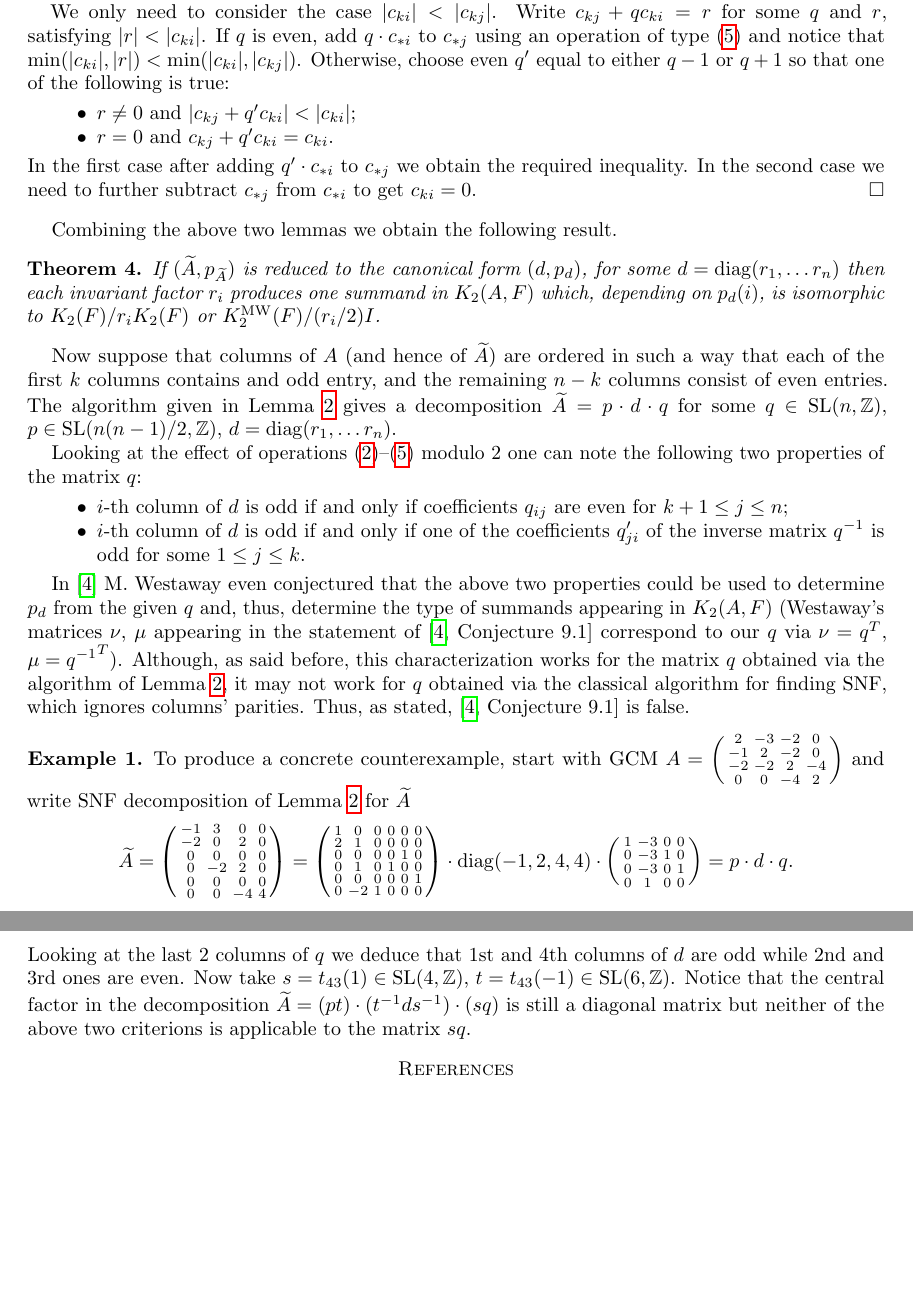
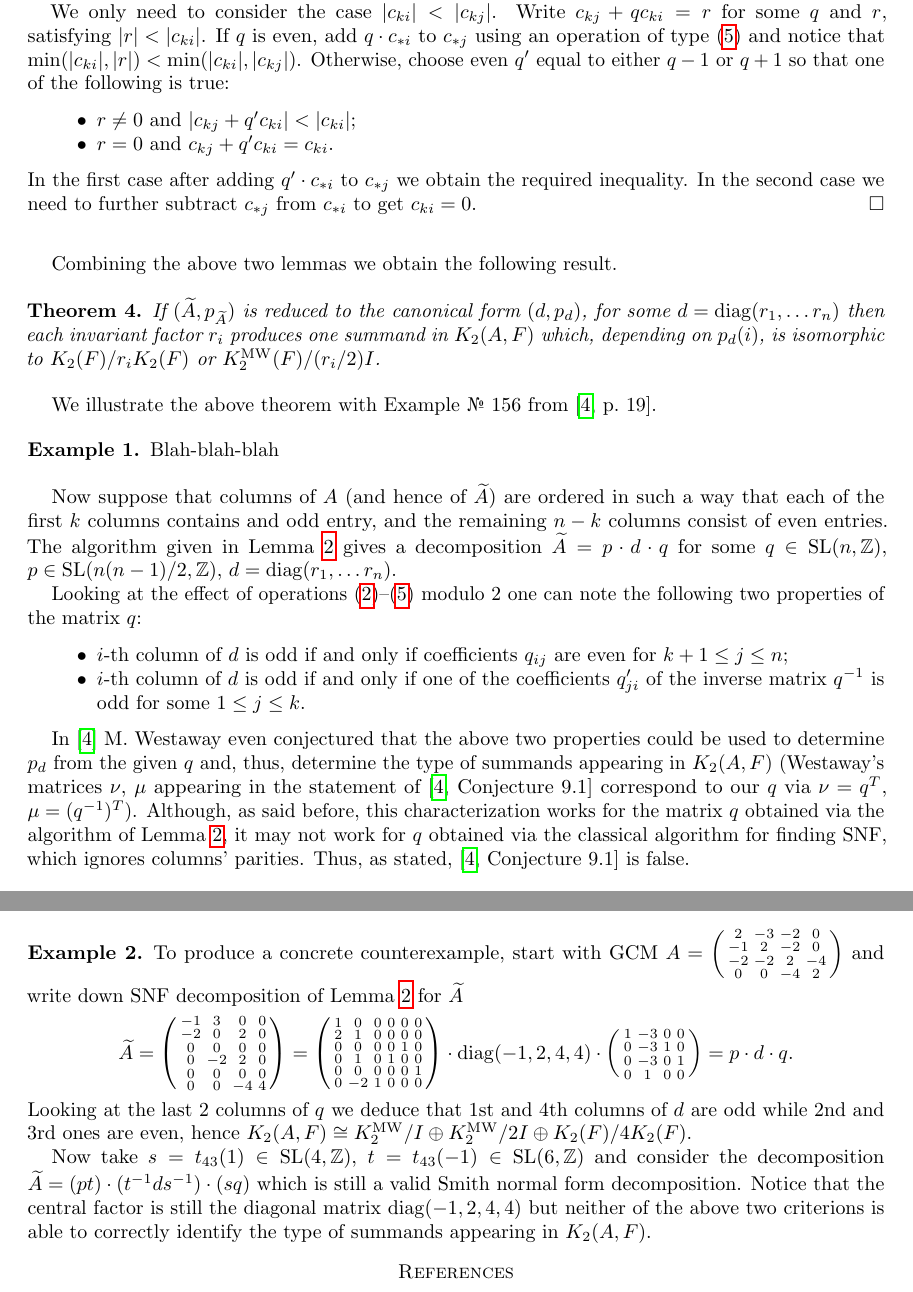
Before and after one commit to sxhya/snf, a LaTeX paper (paper.tex): two parts of pages 4 and 5 of 5, joined at a grey line, cut so that both start at the same text, the shorter picture padded with empty space. Compiled offline with pdfLaTeX.

Commit message:
Expanded final paragraph

```diff
--- a/paper.tex
+++ b/paper.tex
@@ -261,6 +261,11 @@ If $(\widetilde{A}, p_{\widetilde{A}})$ is reduced to the canonical form $(d, p_
  is isomorphic to $\K(F)/r_i \K(F)$ or $\Kmw(F) / (r_i/2) I$.
 \end{thm}
 
+We illustrate the above theorem with Example \textnumero~156 from~\cite[p.~19]{MW}.
+\begin{example}
+ Blah-blah-blah
+\end{example}
+
 Now suppose that columns of $A$ (and hence of $\widetilde{A}$) are ordered in such a way that
  each of the first $k$ columns contains and odd entry, and the remaining $n-k$ columns consist of even entries.
 The algorithm given in~\cref{lm:normal-form} gives a decomposition
@@ -274,7 +279,7 @@ Looking at the effect of operations \eqref{item:type2}--\eqref{item:type5} modul
 
 In \cite{MW} M.~Westaway even conjectured that the above two properties could be used to determine $p_d$ from the given $q$ and,
  thus, determine the type of summands appearing in $\K(A, F)$
- (Westaway's matrices $\nu$, $\mu$ appearing in the statement of \cite[Conjecture~9.1]{MW} correspond to our $q$ via $\nu = q^T$, $\mu = {q^{-1}}^T$).
+ (Westaway's matrices $\nu$, $\mu$ appearing in the statement of \cite[Conjecture~9.1]{MW} correspond to our $q$ via $\nu = q^T$, $\mu = (q^{-1})^T$).
 Although, as said before, this characterization works for the matrix $q$ obtained via the algorithm of~\cref{lm:normal-form},
  it may not work for $q$ obtained via the classical algorithm for finding SNF, which ignores columns' parities.
 Thus, as stated, \cite[Conjecture~9.1]{MW} is false.
@@ -286,7 +291,7 @@ To produce a concrete counterexample, start with GCM
 -1& 2& -2& 0\\
 -2& -2& 2& -4\\
 0& 0& -4& 2\end{smallmatrix}\right)$
-  and write SNF decomposition of~\cref{lm:normal-form} for $\widetilde{A}$
+  and write down SNF decomposition of~\cref{lm:normal-form} for $\widetilde{A}$
 \[\widetilde{A} = \left(\begin{smallmatrix}
 -1& 3& 0& 0\\
 -2& 0& 2& 0\\
@@ -305,10 +310,13 @@ To produce a concrete counterexample, start with GCM
 0& -3& 1& 0\\
 0& -3& 0& 1\\
 0& 1& 0& 0\\ \end{smallmatrix}\right) = p \cdot d \cdot q.\]
-Looking at the last 2 columns of $q$ we deduce that $1$st and $4$th columns of $d$ are odd while $2$nd and $3$rd ones are even.
-Now take $s = t_{43}(1) \in \SL(4, \ZZ)$, $t = t_{43}(-1) \in \SL(6, \ZZ)$.
-Notice that the central factor in the decomposition $\widetilde{A} = (p t) \cdot (t^{-1} d s^{-1}) \cdot (s q)$ is still
- a diagonal matrix but neither of the above two criterions is applicable to the matrix $sq$.
+Looking at the last 2 columns of $q$ we deduce that $1$st and $4$th columns of $d$ are odd while $2$nd and $3$rd ones are even,
+ hence $\K(A, F) \cong \Kmw/I \oplus \Kmw/2I \oplus \K(F)/4\K(F)$.
+
+Now take $s = t_{43}(1) \in \SL(4, \ZZ)$, $t = t_{43}(-1) \in \SL(6, \ZZ)$ and consider the decomposition
+$\widetilde{A} = (p t) \cdot (t^{-1} d s^{-1}) \cdot (s q)$ which is still a valid Smith normal form decomposition.
+Notice that the central factor is still the diagonal matrix $\mathrm{diag}(-1,2,4,4)$ but neither of the above
+ two criterions is able to correctly identify the type of summands appearing in $\K(A, F)$.
 \end{example}
 
 \printbibliography
```
